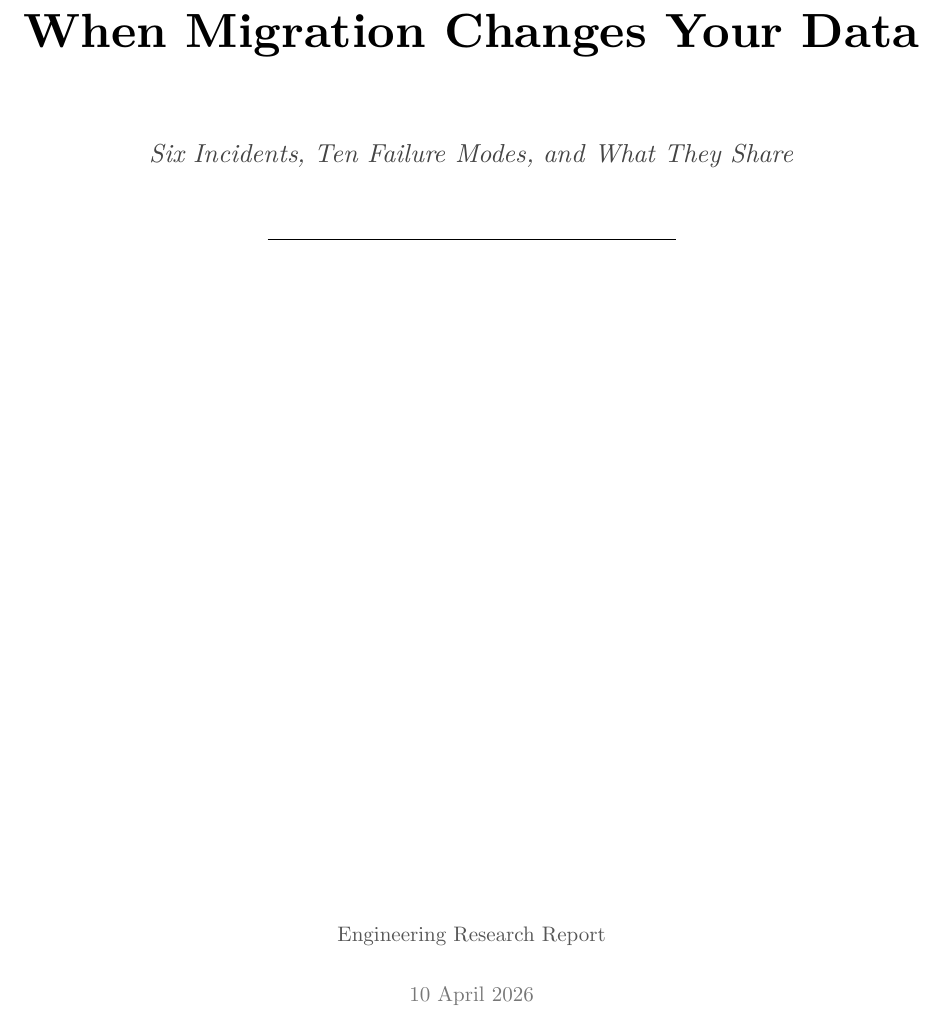
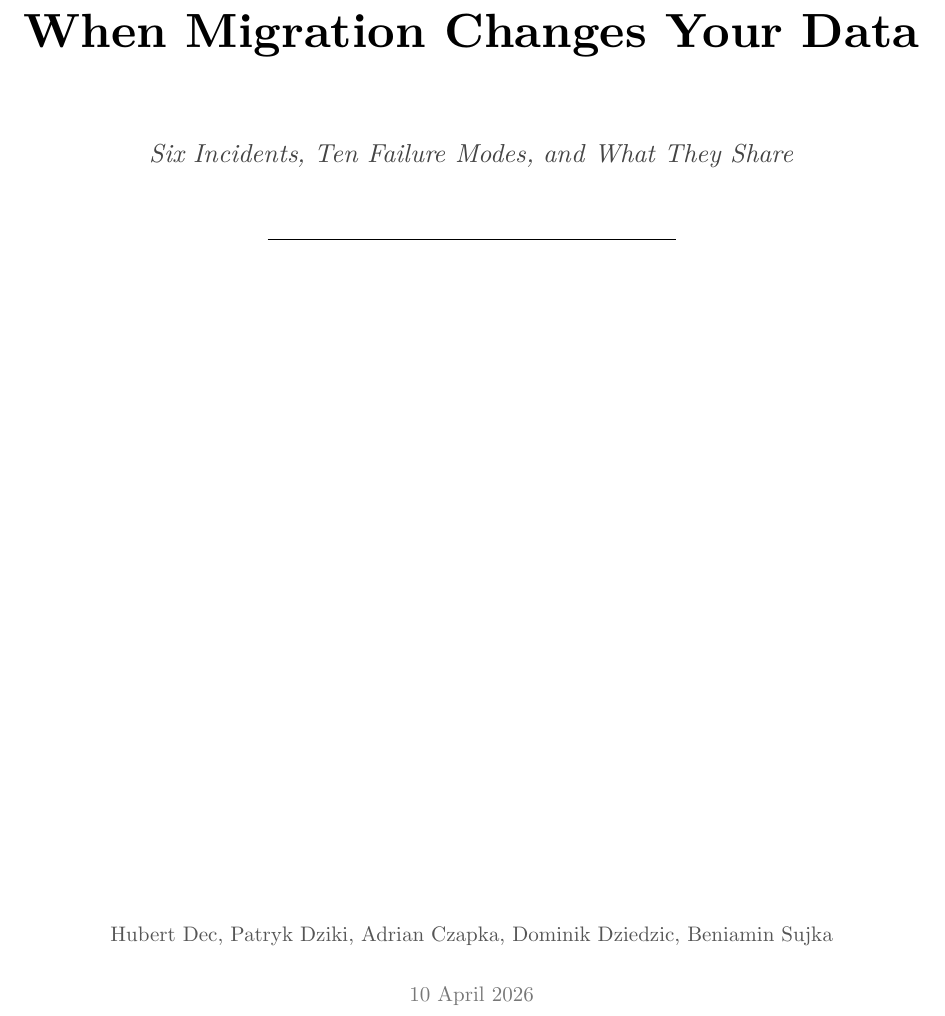
Before and after one commit to NimVrod/ICE-SQLAlchemy-Validation, a Typst document (WriteUps/Error_refrences_SprintI/migration-data-quality-report.typ): part of page 1 of 11, cut so that both start at the same text. Compiled offline with Typst 0.15.

Commit message:
feat: add authors

```diff
--- a/WriteUps/Error_refrences_SprintI/migration-data-quality-report.typ
+++ b/WriteUps/Error_refrences_SprintI/migration-data-quality-report.typ
@@ -1,7 +1,7 @@
 // ── Variables ───────────────────────────────────────────────
 #let title = [When Migration Changes Your Data]
 #let subtitle = [Six Incidents, Ten Failure Modes, and What They Share]
-#let author = [Engineering Research Report]
+#let author = [Hubert Dec, Patryk Dziki, Adrian Czapka, Dominik Dziedzic, Beniamin Sujka]
 #let institution = [Data Quality in Database Migrations]
 #let city = [April 2026]
 
```
